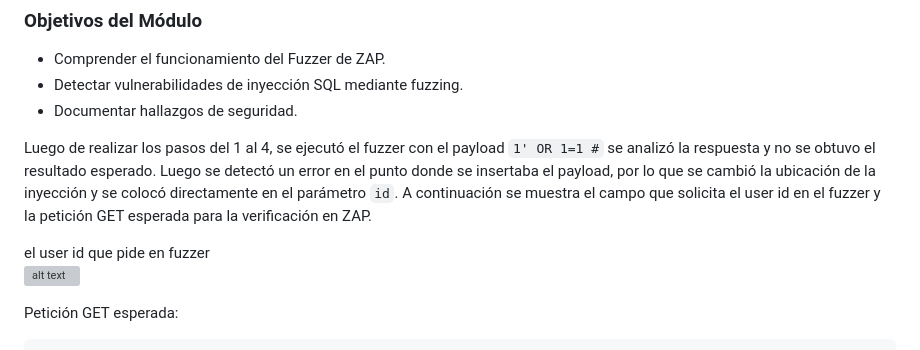
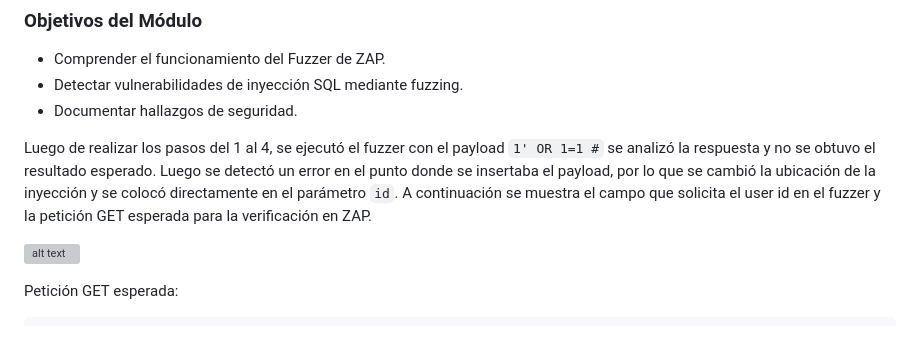
Before and after one commit to Jrgil20/PracticasCiberSeguridad, a Markdown page: Practica5/Practica5.md, the part around the change. Rendered like a GitHub page; grey boxes are pictures that could not be loaded.

Commit message:
Correción de texto

```diff
--- a/Practica5/Practica5.md
+++ b/Practica5/Practica5.md
@@ -205,7 +205,6 @@ Header unset X-Powered-By
 
 Luego de realizar los pasos del 1 al 4, se ejecutó el fuzzer con el payload `1' OR 1=1 #` se analizó la respuesta y no se obtuvo el resultado esperado. Luego se detectó un error en el punto donde se insertaba el payload, por lo que se cambió la ubicación de la inyección y se colocó directamente en el parámetro `id`. A continuación se muestra el campo que solicita el user id en el fuzzer y la petición GET esperada para la verificación en ZAP.
 
-el user id que pide en fuzzer
 ![alt text](https://imgur.com/gqFL7Cd)
 
 Petición GET esperada:
```
